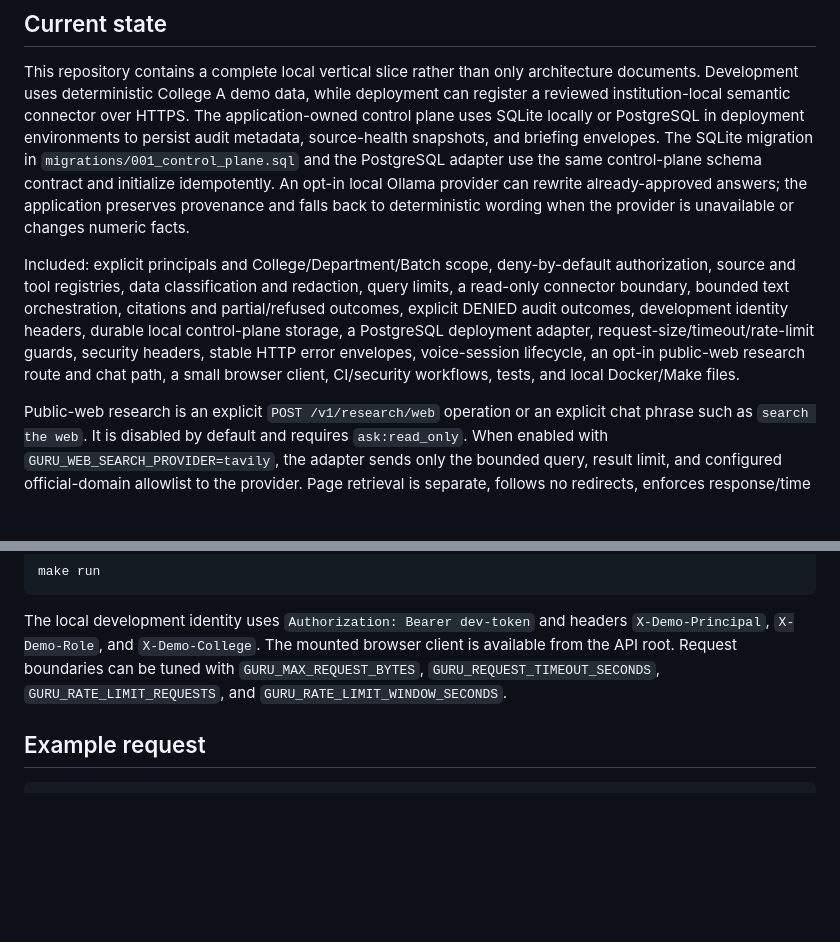
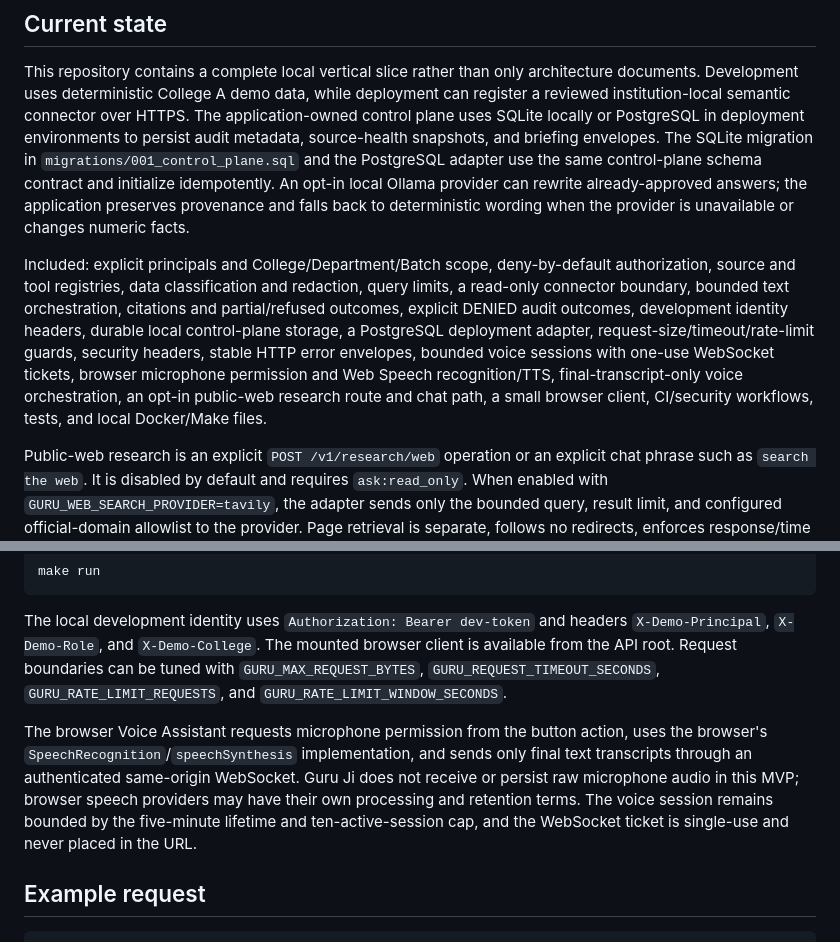
Before and after one commit to darshani8/guru-ji, a Markdown page: README.md, 2 parts joined by grey strips. Drawn GitHub-style; blank space fills up the shorter version.

Commit message:
Implement live browser voice transport: README.md

```diff
--- a/README.md
+++ b/README.md
@@ -6,7 +6,7 @@ Guru Ji is a federated, read-only institutional AI assistant reference implement
 
 This repository contains a complete local vertical slice rather than only architecture documents. Development uses deterministic College A demo data, while deployment can register a reviewed institution-local semantic connector over HTTPS. The application-owned control plane uses SQLite locally or PostgreSQL in deployment environments to persist audit metadata, source-health snapshots, and briefing envelopes. The SQLite migration in `migrations/001_control_plane.sql` and the PostgreSQL adapter use the same control-plane schema contract and initialize idempotently. An opt-in local Ollama provider can rewrite already-approved answers; the application preserves provenance and falls back to deterministic wording when the provider is unavailable or changes numeric facts.
 
-Included: explicit principals and College/Department/Batch scope, deny-by-default authorization, source and tool registries, data classification and redaction, query limits, a read-only connector boundary, bounded text orchestration, citations and partial/refused outcomes, explicit DENIED audit outcomes, development identity headers, durable local control-plane storage, a PostgreSQL deployment adapter, request-size/timeout/rate-limit guards, security headers, stable HTTP error envelopes, voice-session lifecycle, an opt-in public-web research route and chat path, a small browser client, CI/security workflows, tests, and local Docker/Make files.
+Included: explicit principals and College/Department/Batch scope, deny-by-default authorization, source and tool registries, data classification and redaction, query limits, a read-only connector boundary, bounded text orchestration, citations and partial/refused outcomes, explicit DENIED audit outcomes, development identity headers, durable local control-plane storage, a PostgreSQL deployment adapter, request-size/timeout/rate-limit guards, security headers, stable HTTP error envelopes, bounded voice sessions with one-use WebSocket tickets, browser microphone permission and Web Speech recognition/TTS, final-transcript-only voice orchestration, an opt-in public-web research route and chat path, a small browser client, CI/security workflows, tests, and local Docker/Make files.
 
 Public-web research is an explicit `POST /v1/research/web` operation or an explicit chat phrase such as `search the web`. It is disabled by default and requires `ask:read_only`. When enabled with `GURU_WEB_SEARCH_PROVIDER=tavily`, the adapter sends only the bounded query, result limit, and configured official-domain allowlist to the provider. Page retrieval is separate, follows no redirects, enforces response/time limits, strips non-visible HTML, returns citations and retrieval timestamps, and marks all fetched text as untrusted data. Provider credentials and raw prompts are not persisted in audit records. Ordinary institutional chat never silently expands into web search.
 
@@ -30,6 +30,8 @@ With dependencies installed, run the API with:
 
 The local development identity uses `Authorization: Bearer dev-token` and headers `X-Demo-Principal`, `X-Demo-Role`, and `X-Demo-College`. The mounted browser client is available from the API root. Request boundaries can be tuned with `GURU_MAX_REQUEST_BYTES`, `GURU_REQUEST_TIMEOUT_SECONDS`, `GURU_RATE_LIMIT_REQUESTS`, and `GURU_RATE_LIMIT_WINDOW_SECONDS`.
 
+The browser Voice Assistant requests microphone permission from the button action, uses the browser's `SpeechRecognition`/`speechSynthesis` implementation, and sends only final text transcripts through an authenticated same-origin WebSocket. Guru Ji does not receive or persist raw microphone audio in this MVP; browser speech providers may have their own processing and retention terms. The voice session remains bounded by the five-minute lifetime and ten-active-session cap, and the WebSocket ticket is single-use and never placed in the URL.
+
 ## Example request
 
     curl -X POST http://localhost:8000/v1/chat \
```
